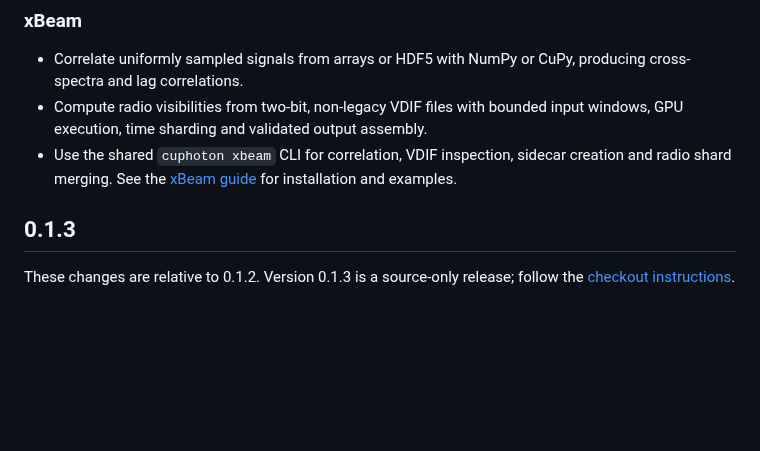
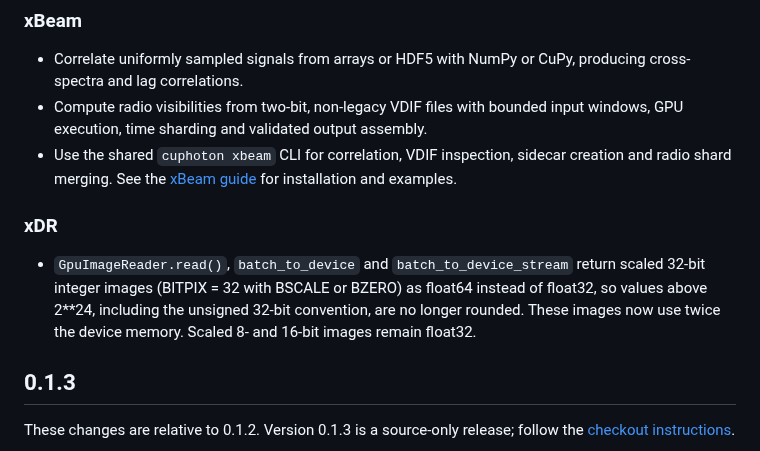
Before and after one commit to NVIDIA/cuPhoton, a Markdown page: CHANGELOG.md, the part around the change. GitHub-like rendering; blank space fills up the shorter version.

Commit message:
Note the float64 result for scaled 32-bit xDR images in the changelog
Scaled BITPIX = 32 images from GpuImageReader, batch_to_device and
batch_to_device_stream now come back as float64 instead of float32,
which changes the result dtype and doubles their device memory.

Signed-off-by: Dezhen Lu <dezhen.lu@student.uni-tuebingen.de>
Co-Authored-By: Claude Opus 5.5 <noreply@anthropic.com>

```diff
--- a/CHANGELOG.md
+++ b/CHANGELOG.md
@@ -58,6 +58,14 @@
 - Use the shared `cuphoton xbeam` CLI for correlation, VDIF inspection,
   sidecar creation and radio shard merging. See the
   [xBeam guide](docs/xbeam/README.md) for installation and examples.
+
+### xDR
+
+- `GpuImageReader.read()`, `batch_to_device` and `batch_to_device_stream`
+  return scaled 32-bit integer images (BITPIX = 32 with BSCALE or BZERO)
+  as float64 instead of float32, so values above 2**24, including the
+  unsigned 32-bit convention, are no longer rounded. These images now use
+  twice the device memory. Scaled 8- and 16-bit images remain float32.
 
 ## 0.1.3
 
```
